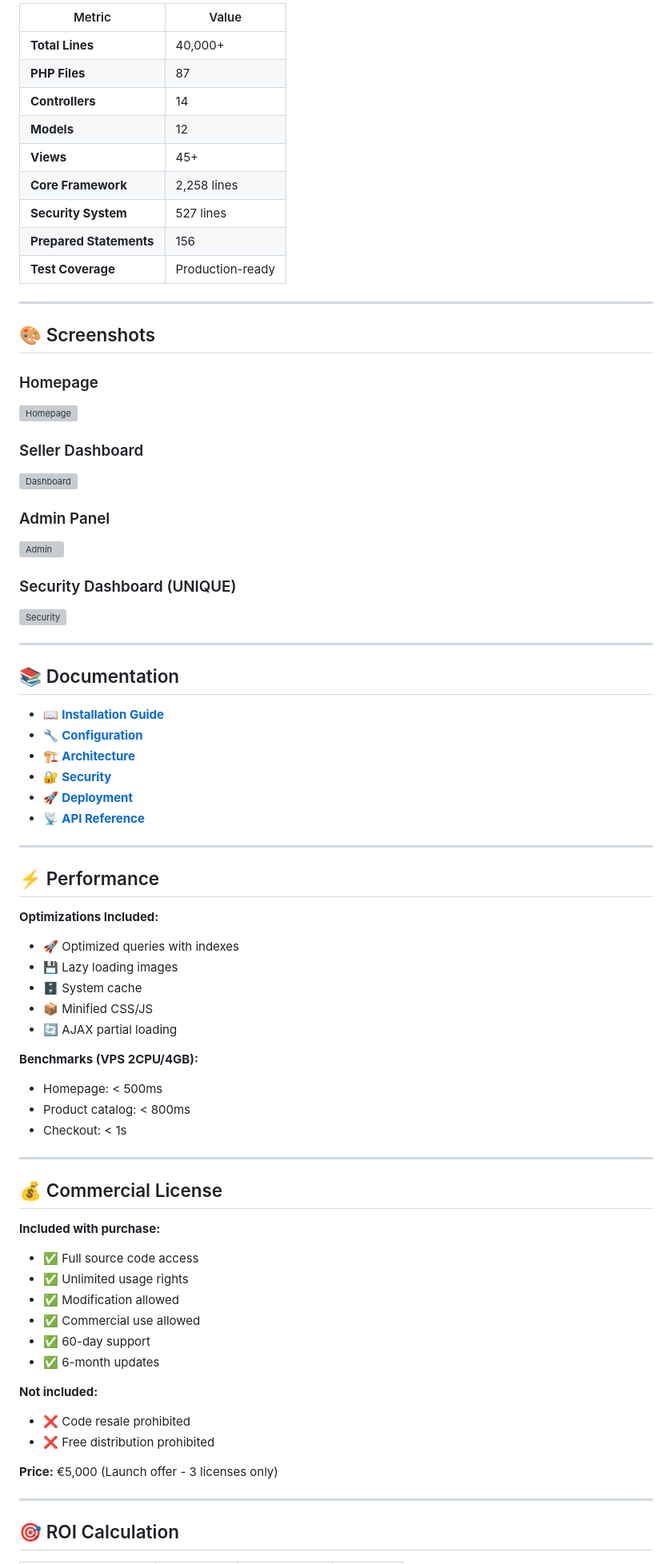
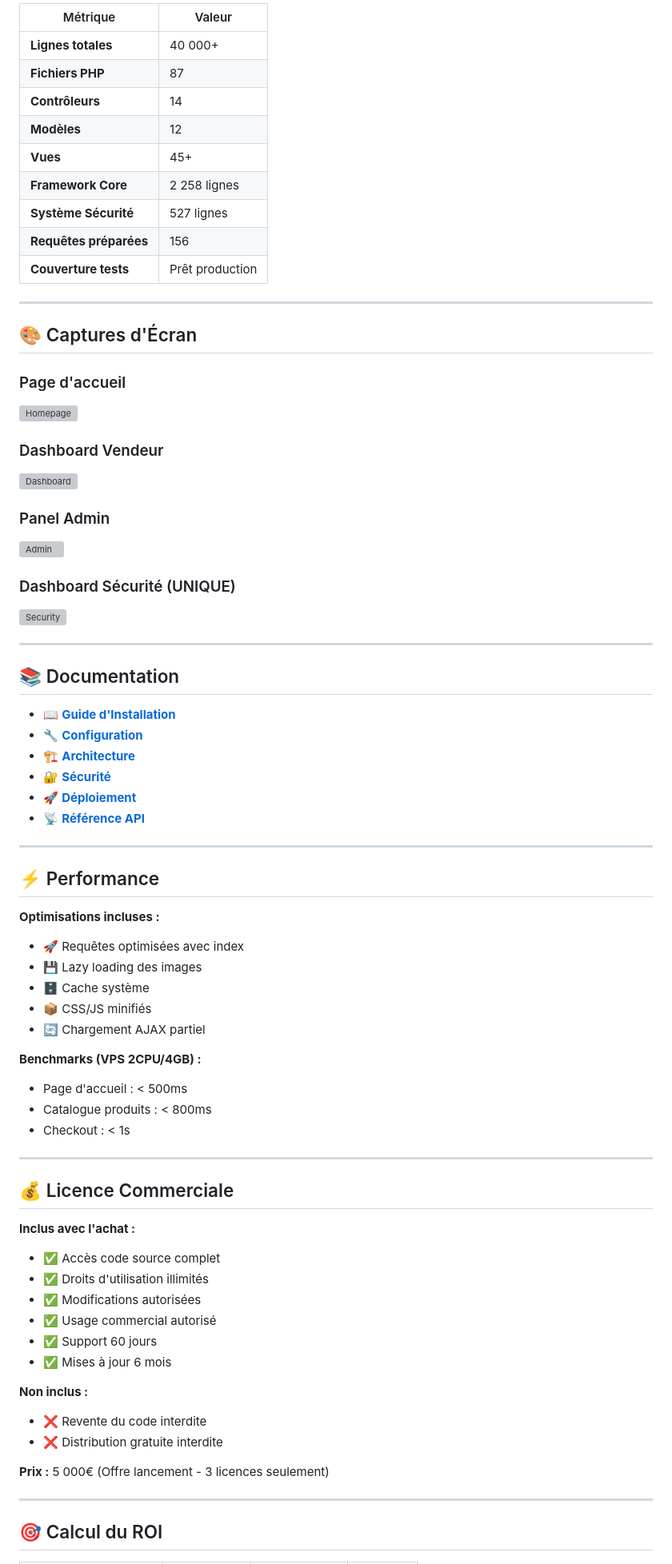
Before and after one commit to AmelBiodiversite/Pure-PHP-DB, a Markdown page: README.md, the part around one of its changes. Shown at 80% size. GitHub-like rendering; grey boxes are pictures that could not be loaded.

Commit message:
README: version française

```diff
--- a/README.md
+++ b/README.md
@@ -144,78 +144,78 @@ chmod -R 755 public/uploads
 
-| Metric | Value |
-|--------|-------|
-| **Total Lines** | 40,000+ |
-| **PHP Files** | 87 |
-| **Controllers** | 14 |
-| **Models** | 12 |
-| **Views** | 45+ |
-| **Core Framework** | 2,258 lines |
-| **Security System** | 527 lines |
-| **Prepared Statements** | 156 |
-| **Test Coverage** | Production-ready |
+| Métrique | Valeur |
+|----------|--------|
+| **Lignes totales** | 40 000+ |
+| **Fichiers PHP** | 87 |
+| **Contrôleurs** | 14 |
+| **Modèles** | 12 |
+| **Vues** | 45+ |
+| **Framework Core** | 2 258 lignes |
+| **Système Sécurité** | 527 lignes |
+| **Requêtes préparées** | 156 |
+| **Couverture tests** | Prêt production |
 
 ---
 
-## 🎨 Screenshots
+## 🎨 Captures d'Écran
 
-### Homepage
+### Page d'accueil
 ![Homepage](docs/screenshots/homepage.png)
 
-### Seller Dashboard
+### Dashboard Vendeur
 ![Dashboard](docs/screenshots/seller-dashboard.png)
 
-### Admin Panel
+### Panel Admin
 ![Admin](docs/screenshots/admin-panel.png)
 
-### Security Dashboard (UNIQUE)
+### Dashboard Sécurité (UNIQUE)
 ![Security](docs/screenshots/security-dashboard.png)
 
 ---
 
 ## 📚 Documentation
 
-- 📖 **[Installation Guide](docs/INSTALLATION.md)**
+- 📖 **[Guide d'Installation](docs/INSTALLATION.md)**
 - 🔧 **[Configuration](docs/CONFIGURATION.md)**
 - 🏗️ **[Architecture](ARCHITECTURE.md)**
-- 🔐 **[Security](docs/SECURITY.md)**
-- 🚀 **[Deployment](docs/DEPLOYMENT.md)**
-- 📡 **[API Reference](docs/API.md)**
+- 🔐 **[Sécurité](docs/SECURITY.md)**
+- 🚀 **[Déploiement](docs/DEPLOYMENT.md)**
+- 📡 **[Référence API](docs/API.md)**
 
 ---
 
 ## ⚡ Performance
 
-**Optimizations Included:**
-- 🚀 Optimized queries with indexes
-- 💾 Lazy loading images
-- 🗄️ System cache
-- 📦 Minified CSS/JS
-- 🔄 AJAX partial loading
+**Optimisations incluses :**
+- 🚀 Requêtes optimisées avec index
+- 💾 Lazy loading des images
+- 🗄️ Cache système
+- 📦 CSS/JS minifiés
+- 🔄 Chargement AJAX partiel
 
-**Benchmarks (VPS 2CPU/4GB):**
-- Homepage: < 500ms
-- Product catalog: < 800ms
-- Checkout: < 1s
+**Benchmarks (VPS 2CPU/4GB) :**
+- Page d'accueil : < 500ms
+- Catalogue produits : < 800ms
+- Checkout : < 1s
 
 ---
 
-## 💰 Commercial License
+## 💰 Licence Commerciale
 
-**Included with purchase:**
-- ✅ Full source code access
-- ✅ Unlimited usage rights
-- ✅ Modification allowed
-- ✅ Commercial use allowed
-- ✅ 60-day support
-- ✅ 6-month updates
+**Inclus avec l'achat :**
+- ✅ Accès code source complet
+- ✅ Droits d'utilisation illimités
+- ✅ Modifications autorisées
+- ✅ Usage commercial autorisé
+- ✅ Support 60 jours
+- ✅ Mises à jour 6 mois
 
-**Not included:**
-- ❌ Code resale prohibited
-- ❌ Free distribution prohibited
+**Non inclus :**
+- ❌ Revente du code interdite
+- ❌ Distribution gratuite interdite
 
-**Price:** €5,000 (Launch offer - 3 licenses only)
+**Prix :** 5 000€ (Offre lancement - 3 licences seulement)
 
 ---
 
-## 🎯 ROI Calculation
+## 🎯 Calcul du ROI
 
```
Also changed, not shown: other parts of README.md (+120 -120 lines).
